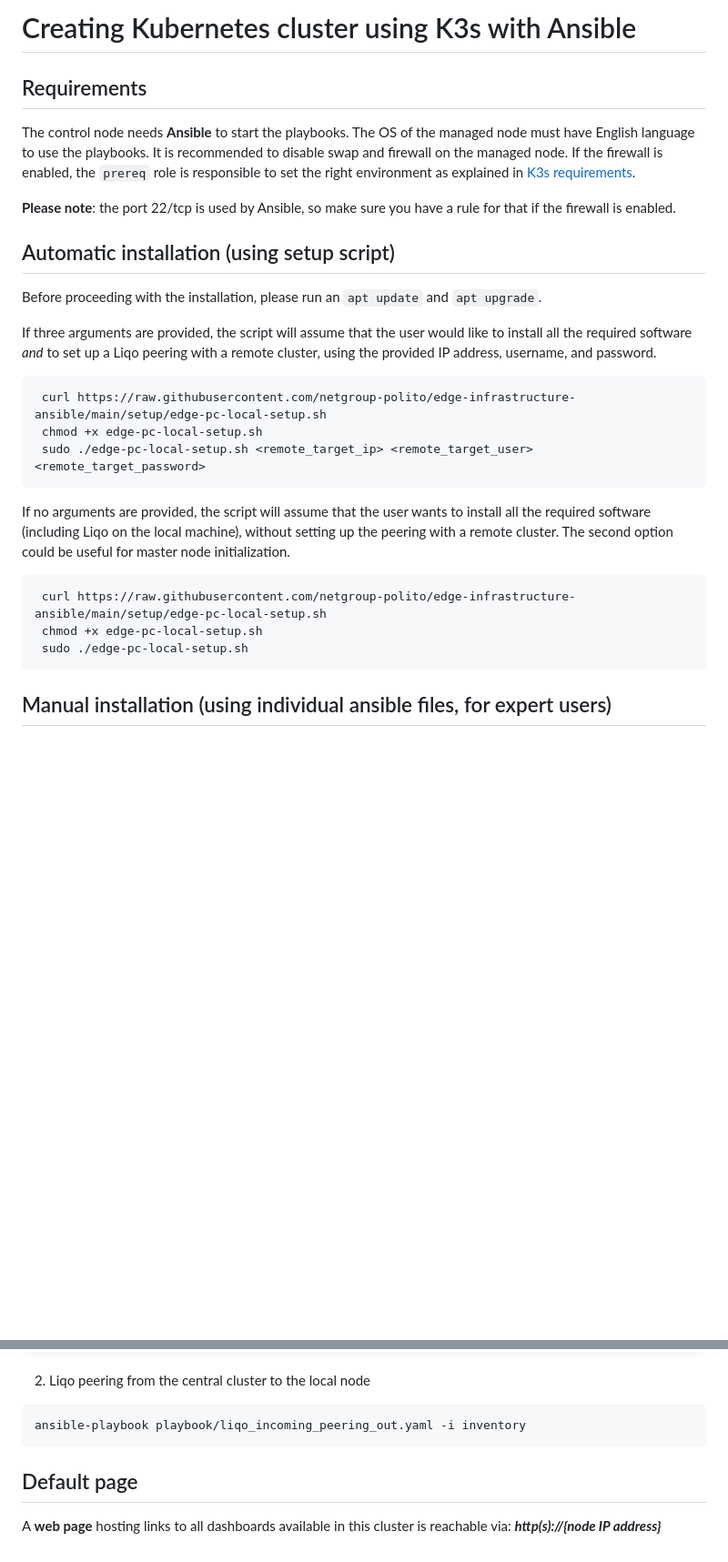
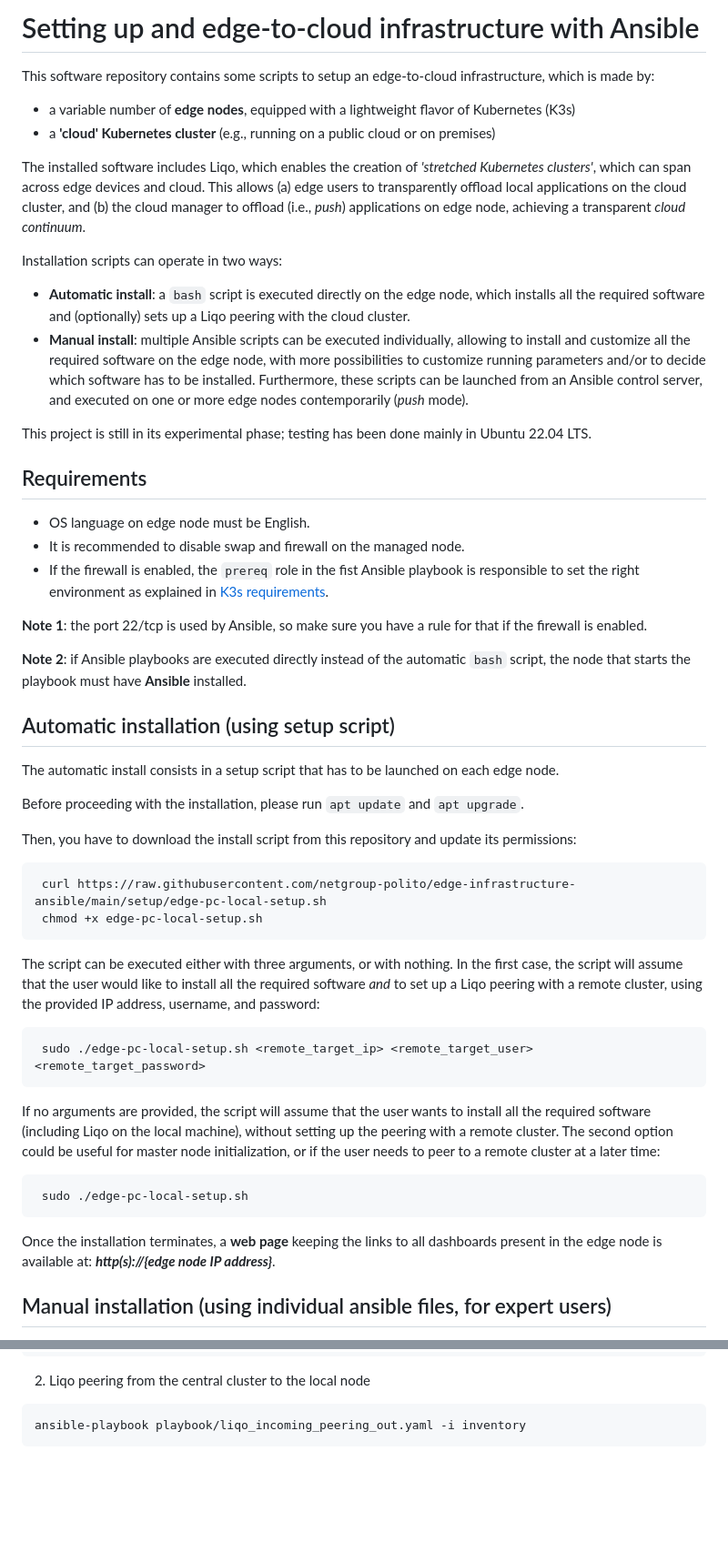
Before and after one commit to netgroup-polito/edge-infrastructure-ansible, a Markdown page: README.md, 2 parts joined by grey strips. Shown at 91% size. GitHub-like rendering; blank space fills up the shorter version.

Commit message:
Added project context in the documentation

````diff
--- a/README.md
+++ b/README.md
@@ -1,33 +1,56 @@
-# Creating Kubernetes cluster using K3s with Ansible
+# Setting up and edge-to-cloud infrastructure with Ansible
+
+This software repository contains some scripts to setup an edge-to-cloud infrastructure, which is made by:
+- a variable number of **edge nodes**, equipped with a lightweight flavor of Kubernetes (K3s)
+- a **'cloud' Kubernetes cluster** (e.g., running on a public cloud or on premises)
+
+The installed software includes Liqo, which enables the creation of _'stretched Kubernetes clusters'_, which can span across edge devices and cloud. This allows (a) edge users to transparently offload local applications on the cloud cluster, and (b) the cloud manager to offload (i.e., _push_) applications on edge node, achieving a transparent _cloud continuum_.
+
+Installation scripts can operate in two ways:
+- **Automatic install**: a `bash` script is executed directly on the edge node, which installs all the required software and (optionally) sets up a Liqo peering with the cloud cluster.
+- **Manual install**: multiple Ansible scripts can be executed individually, allowing to install and customize all the required software on the edge node, with more possibilities to customize running parameters and/or to decide which software has to be installed. Furthermore, these scripts can be launched from an Ansible control server, and executed on one or more edge nodes contemporarily (_push_ mode).
+
+This project is still in its experimental phase; testing has been done mainly in Ubuntu 22.04 LTS.
 
 ## Requirements
-The control node needs **Ansible** to start the playbooks.
-The OS of the managed node must have English language to use the playbooks.
-It is recommended to disable swap and firewall on the managed node.
-If the firewall is enabled, the  ```prereq``` role is responsible to set the right environment as explained in [K3s requirements](https://docs.k3s.io/installation/requirements).
+- OS language on edge node must be English.
+- It is recommended to disable swap and firewall on the managed node.
+- If the firewall is enabled, the  ```prereq``` role in the fist Ansible playbook is responsible to set the right environment as explained in [K3s requirements](https://docs.k3s.io/installation/requirements).
 
-**Please note**: the port 22/tcp is used by Ansible, so make sure you have a rule for that if the firewall is enabled.
+**Note 1**: the port 22/tcp is used by Ansible, so make sure you have a rule for that if the firewall is enabled.
+
+**Note 2**: if Ansible playbooks are executed directly instead of the automatic `bash` script, the node that starts the playbook must have **Ansible** installed.
+
 
 ## Automatic installation (using setup script)
 
-Before proceeding with the installation, please run an ```apt update``` and ``` apt upgrade ```.
+The automatic install consists in a setup script that has to be launched on each edge node.
 
-If three arguments are provided, the script will assume that the user would like to install all the required software _and_ to set up a Liqo peering with a remote cluster, using the provided IP address, username, and password.
+Before proceeding with the installation, please run ```apt update``` and ``` apt upgrade ```.
+
+Then, you have to download the install script from this repository and update its permissions:
 
 ```bash
  curl https://raw.githubusercontent.com/netgroup-polito/edge-infrastructure-ansible/main/setup/edge-pc-local-setup.sh
  chmod +x edge-pc-local-setup.sh
+```
+
+The script can be executed either with three arguments, or with nothing.
+In the first case, the script will assume that the user would like to install all the required software _and_ to set up a Liqo peering with a remote cluster, using the provided IP address, username, and password:
+
+```bash
  sudo ./edge-pc-local-setup.sh <remote_target_ip> <remote_target_user> <remote_target_password>
 ```
 
 If no arguments are provided, the script will assume that the user wants to install all the required software (including Liqo on the local machine), without setting up the peering with a remote cluster.
-The second option could be useful for master node initialization.
+The second option could be useful for master node initialization, or if the user needs to peer to a remote cluster at a later time:
 
 ```bash
- curl https://raw.githubusercontent.com/netgroup-polito/edge-infrastructure-ansible/main/setup/edge-pc-local-setup.sh
- chmod +x edge-pc-local-setup.sh
  sudo ./edge-pc-local-setup.sh
 ```
+
+Once the installation terminates, a **web page** keeping the links to all dashboards present in the edge node is available at: __*http(s)://{edge node IP address}*__.
+
 
 ## Manual installation (using individual ansible files, for expert users)
 
@@ -165,7 +188,3 @@ ansible-playbook playbook/liqo_outgoing_peering.yaml -i inventory
 ```bash
 ansible-playbook playbook/liqo_incoming_peering_out.yaml -i inventory
 ```
-
-## Default page
-
-A **web page** hosting links to all dashboards available in this cluster is reachable via: __*http(s)://{node IP address}*__
````
Also changed, not shown: other parts of README.md (+1 -1 lines).
